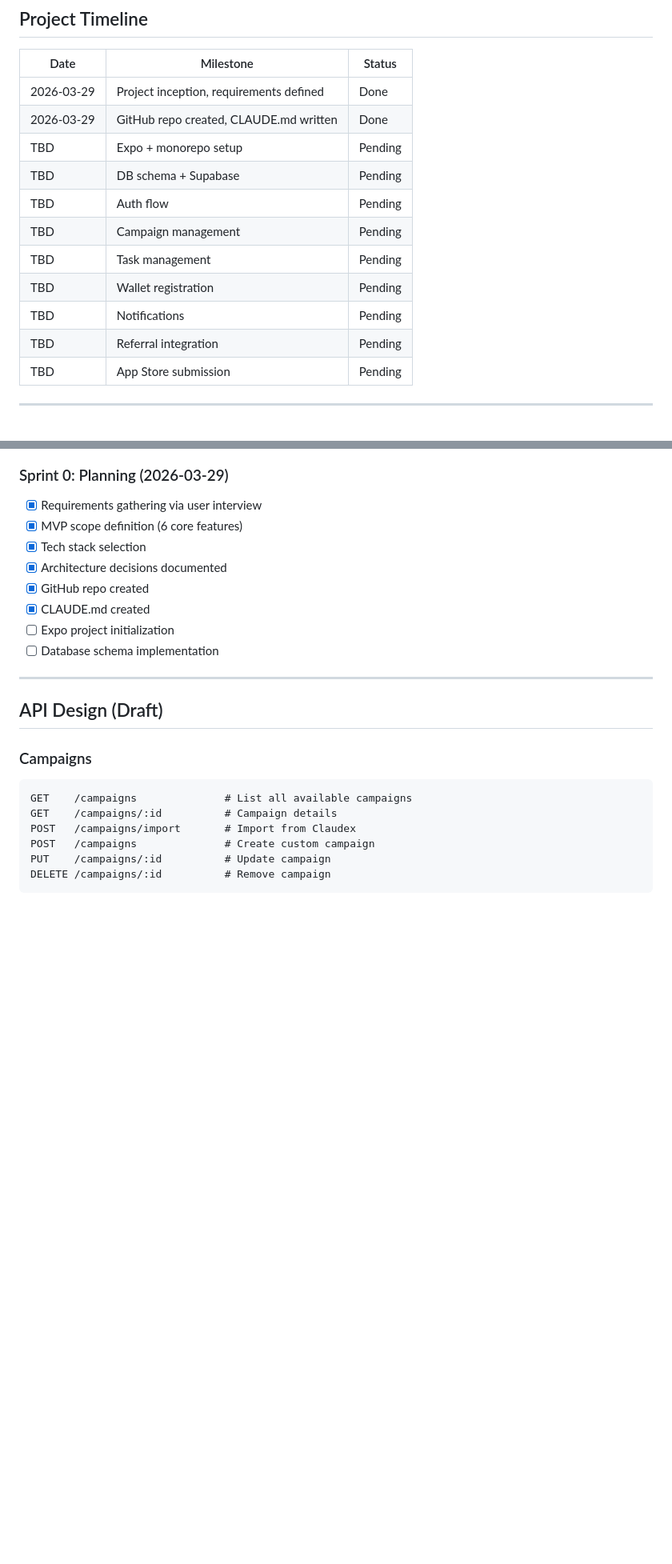
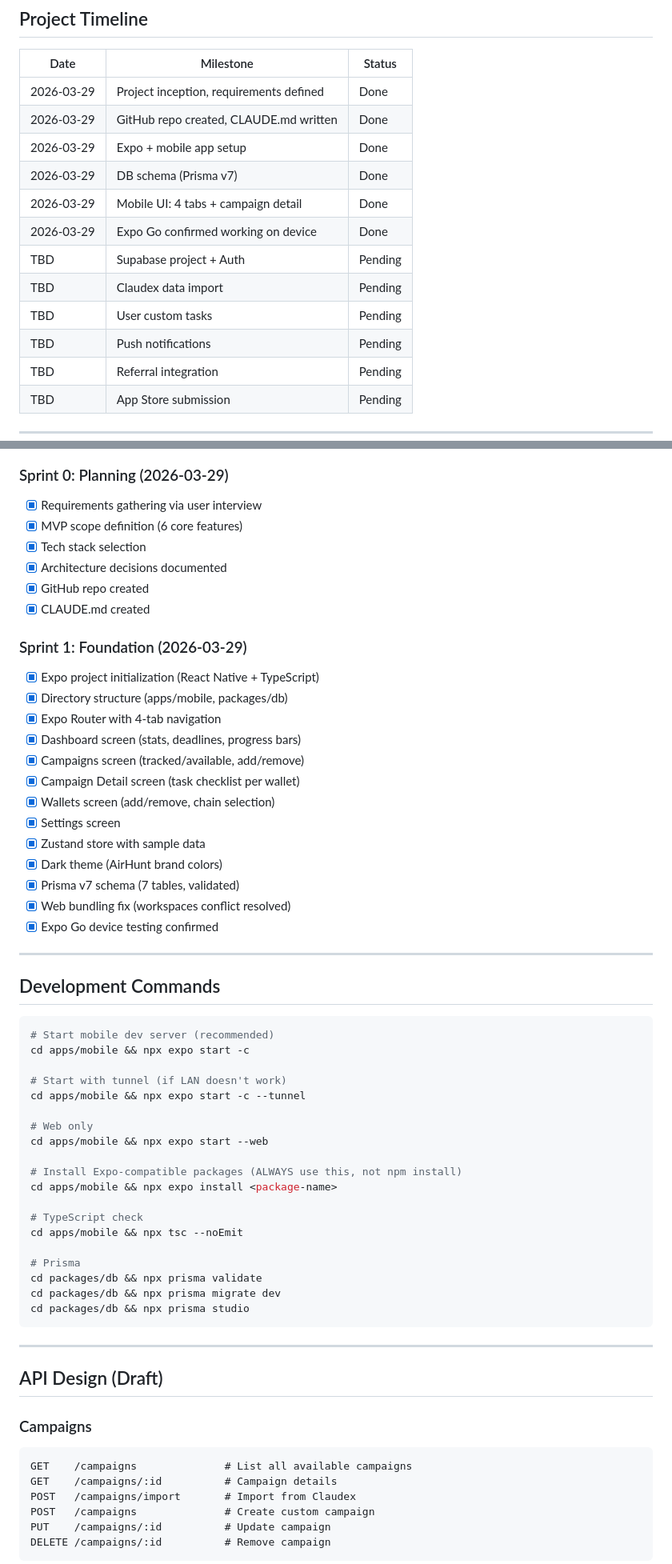
Before and after one commit to Saku05092/airhunt, a Markdown page: docs/DEVELOPMENT.md, 2 parts joined by grey strips. Shown at 80% size. GitHub-like rendering; blank space fills up the shorter version.

````diff
--- a/docs/DEVELOPMENT.md
+++ b/docs/DEVELOPMENT.md
@@ -6,13 +6,14 @@
 |------|-----------|--------|
 | 2026-03-29 | Project inception, requirements defined | Done |
 | 2026-03-29 | GitHub repo created, CLAUDE.md written | Done |
-| TBD | Expo + monorepo setup | Pending |
-| TBD | DB schema + Supabase | Pending |
-| TBD | Auth flow | Pending |
-| TBD | Campaign management | Pending |
-| TBD | Task management | Pending |
-| TBD | Wallet registration | Pending |
-| TBD | Notifications | Pending |
+| 2026-03-29 | Expo + mobile app setup | Done |
+| 2026-03-29 | DB schema (Prisma v7) | Done |
+| 2026-03-29 | Mobile UI: 4 tabs + campaign detail | Done |
+| 2026-03-29 | Expo Go confirmed working on device | Done |
+| TBD | Supabase project + Auth | Pending |
+| TBD | Claudex data import | Pending |
+| TBD | User custom tasks | Pending |
+| TBD | Push notifications | Pending |
 | TBD | Referral integration | Pending |
 | TBD | App Store submission | Pending |
 
@@ -67,8 +115,47 @@
 - [x] Architecture decisions documented
 - [x] GitHub repo created
 - [x] CLAUDE.md created
-- [ ] Expo project initialization
-- [ ] Database schema implementation
+
+### Sprint 1: Foundation (2026-03-29)
+- [x] Expo project initialization (React Native + TypeScript)
+- [x] Directory structure (apps/mobile, packages/db)
+- [x] Expo Router with 4-tab navigation
+- [x] Dashboard screen (stats, deadlines, progress bars)
+- [x] Campaigns screen (tracked/available, add/remove)
+- [x] Campaign Detail screen (task checklist per wallet)
+- [x] Wallets screen (add/remove, chain selection)
+- [x] Settings screen
+- [x] Zustand store with sample data
+- [x] Dark theme (AirHunt brand colors)
+- [x] Prisma v7 schema (7 tables, validated)
+- [x] Web bundling fix (workspaces conflict resolved)
+- [x] Expo Go device testing confirmed
+
+---
+
+## Development Commands
+
+```bash
+# Start mobile dev server (recommended)
+cd apps/mobile && npx expo start -c
+
+# Start with tunnel (if LAN doesn't work)
+cd apps/mobile && npx expo start -c --tunnel
+
+# Web only
+cd apps/mobile && npx expo start --web
+
+# Install Expo-compatible packages (ALWAYS use this, not npm install)
+cd apps/mobile && npx expo install <package-name>
+
+# TypeScript check
+cd apps/mobile && npx tsc --noEmit
+
+# Prisma
+cd packages/db && npx prisma validate
+cd packages/db && npx prisma migrate dev
+cd packages/db && npx prisma studio
+```
 
 ---
 
````
Also changed, not shown: other parts of docs/DEVELOPMENT.md (+64 -5 lines).
